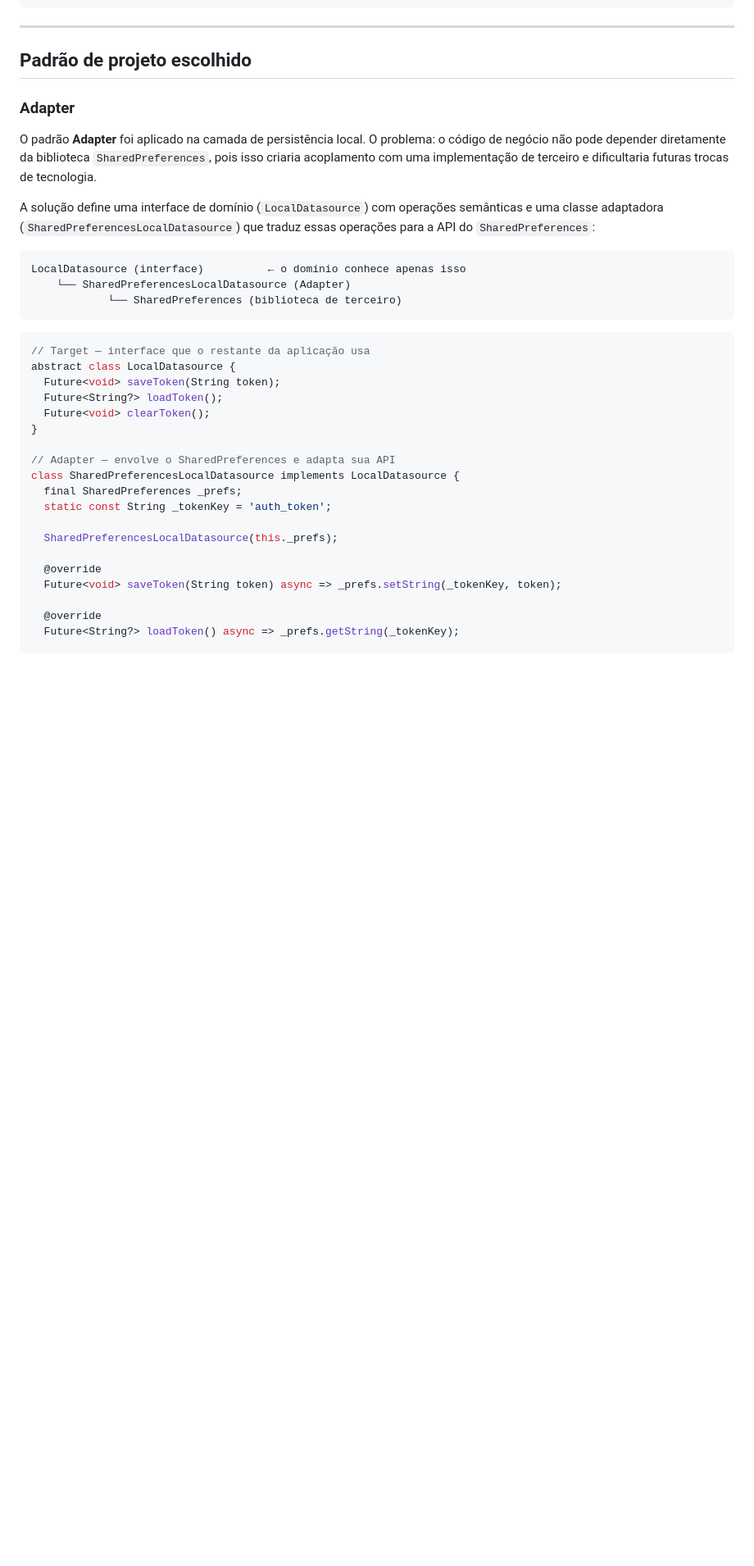
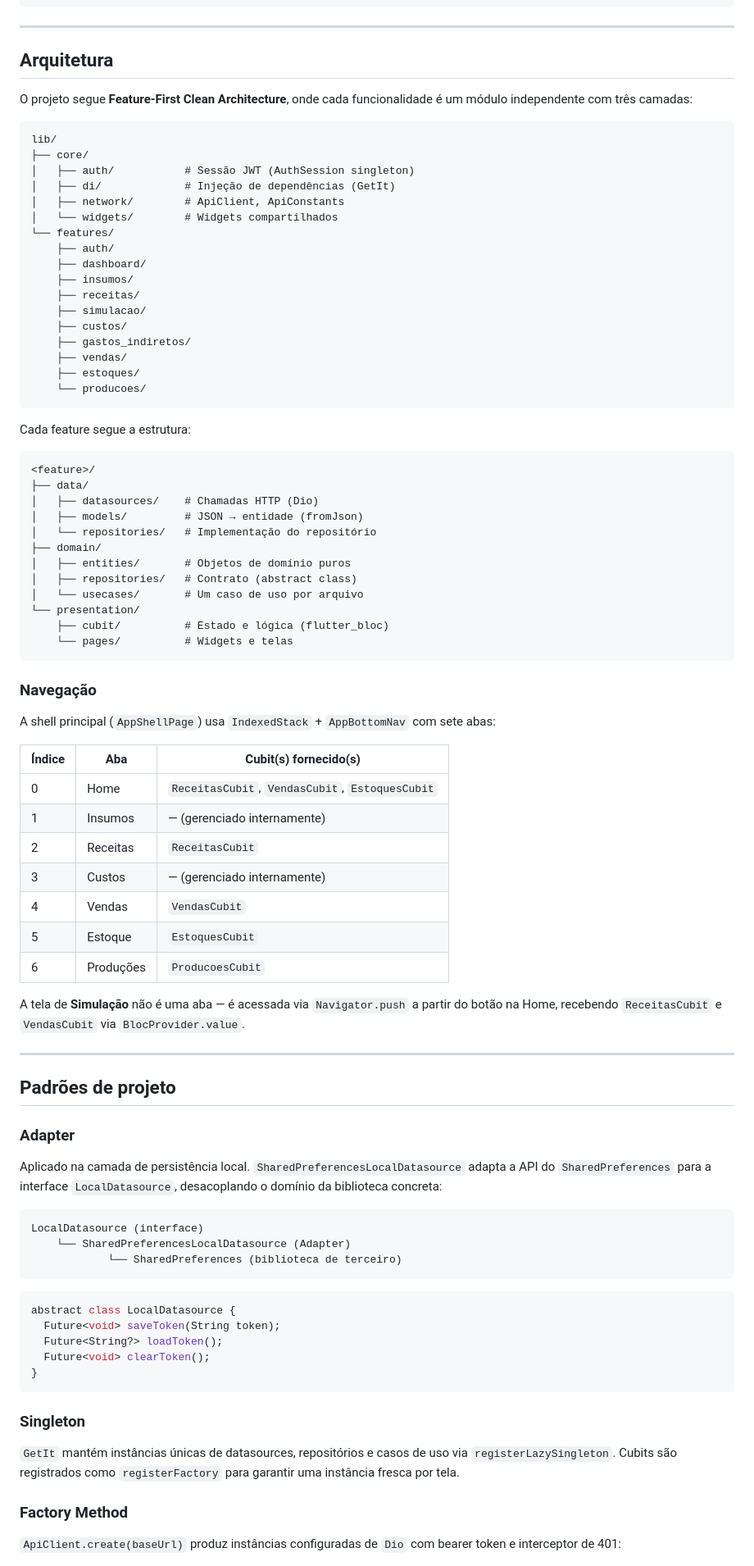
Before and after one commit to GrupoDoisENG/lucroai_mobile, a Markdown page: README.md, the part around one of its changes. Shown at 82% size. Drawn GitHub-style; blank space fills up the shorter version.

Commit message:
atualiza readme.md

````diff
--- a/README.md
+++ b/README.md
@@ -65,38 +66,90 @@ flutter build ipa --release
 
 ---
 
-## Padrão de projeto escolhido
+## Arquitetura
+
+O projeto segue **Feature-First Clean Architecture**, onde cada funcionalidade é um módulo independente com três camadas:
+
+```
+lib/
+├── core/
+│   ├── auth/           # Sessão JWT (AuthSession singleton)
+│   ├── di/             # Injeção de dependências (GetIt)
+│   ├── network/        # ApiClient, ApiConstants
+│   └── widgets/        # Widgets compartilhados
+└── features/
+    ├── auth/
+    ├── dashboard/
+    ├── insumos/
+    ├── receitas/
+    ├── simulacao/
+    ├── custos/
+    ├── gastos_indiretos/
+    ├── vendas/
+    ├── estoques/
+    └── producoes/
+```
+
+Cada feature segue a estrutura:
+
+```
+<feature>/
+├── data/
+│   ├── datasources/    # Chamadas HTTP (Dio)
+│   ├── models/         # JSON → entidade (fromJson)
+│   └── repositories/   # Implementação do repositório
+├── domain/
+│   ├── entities/       # Objetos de domínio puros
+│   ├── repositories/   # Contrato (abstract class)
+│   └── usecases/       # Um caso de uso por arquivo
+└── presentation/
+    ├── cubit/          # Estado e lógica (flutter_bloc)
+    └── pages/          # Widgets e telas
+```
+
+### Navegação
+
+A shell principal (`AppShellPage`) usa `IndexedStack` + `AppBottomNav` com sete abas:
+
+| Índice | Aba | Cubit(s) fornecido(s) |
+|---|---|---|
+| 0 | Home | `ReceitasCubit`, `VendasCubit`, `EstoquesCubit` |
+| 1 | Insumos | — (gerenciado internamente) |
+| 2 | Receitas | `ReceitasCubit` |
+| 3 | Custos | — (gerenciado internamente) |
+| 4 | Vendas | `VendasCubit` |
+| 5 | Estoque | `EstoquesCubit` |
+| 6 | Produções | `ProducoesCubit` |
+
+A tela de **Simulação** não é uma aba — é acessada via `Navigator.push` a partir do botão na Home, recebendo `ReceitasCubit` e `VendasCubit` via `BlocProvider.value`.
+
+---
+
+## Padrões de projeto
 
 ### Adapter
 
-O padrão **Adapter** foi aplicado na camada de persistência local. O problema: o código de negócio não pode depender diretamente da biblioteca `SharedPreferences`, pois isso criaria acoplamento com uma implementação de terceiro e dificultaria futuras trocas de tecnologia.
-
-A solução define uma interface de domínio (`LocalDatasource`) com operações semânticas e uma classe adaptadora (`SharedPreferencesLocalDatasource`) que traduz essas operações para a API do `SharedPreferences`:
+Aplicado na camada de persistência local. `SharedPreferencesLocalDatasource` adapta a API do `SharedPreferences` para a interface `LocalDatasource`, desacoplando o domínio da biblioteca concreta:
 
 ```
-LocalDatasource (interface)          ← o domínio conhece apenas isso
+LocalDatasource (interface)
     └── SharedPreferencesLocalDatasource (Adapter)
             └── SharedPreferences (biblioteca de terceiro)
 ```
 
 ```dart
-// Target — interface que o restante da aplicação usa
 abstract class LocalDatasource {
   Future<void> saveToken(String token);
   Future<String?> loadToken();
   Future<void> clearToken();
 }
+```
 
-// Adapter — envolve o SharedPreferences e adapta sua API
-class SharedPreferencesLocalDatasource implements LocalDatasource {
-  final SharedPreferences _prefs;
-  static const String _tokenKey = 'auth_token';
+### Singleton
 
-  SharedPreferencesLocalDatasource(this._prefs);
+`GetIt` mantém instâncias únicas de datasources, repositórios e casos de uso via `registerLazySingleton`. Cubits são registrados como `registerFactory` para garantir uma instância fresca por tela.
 
-  @override
-  Future<void> saveToken(String token) async => _prefs.setString(_tokenKey, token);
+### Factory Method
 
-  @override
-  Future<String?> loadToken() async => _prefs.getString(_tokenKey);
+`ApiClient.create(baseUrl)` produz instâncias configuradas de `Dio` com bearer token e interceptor de 401:
 
````
Also changed, not shown: other parts of README.md (+40 -44 lines).
